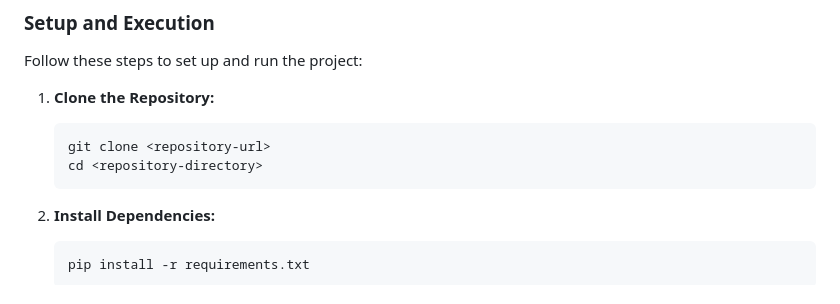
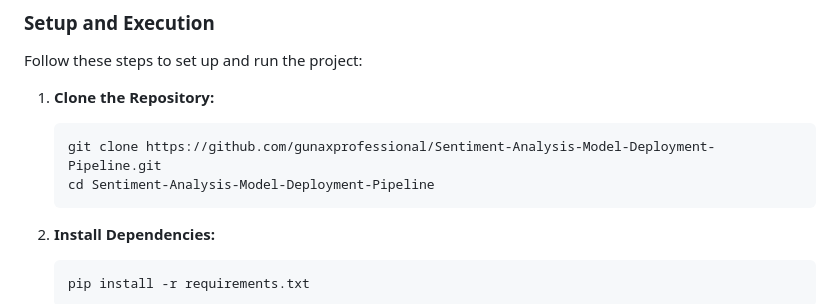
Before and after one commit to gunaxprofessional/Sentiment-Analysis-Model-Deployment-Pipeline, a Markdown page: README.md, the part around the change. GitHub-like rendering.

````diff
--- a/README.md
+++ b/README.md
@@ -36,8 +36,8 @@ Follow these steps to set up and run the project:
 1. **Clone the Repository:**
 
    ```bash
-   git clone <repository-url>
-   cd <repository-directory>
+   git clone https://github.com/gunaxprofessional/Sentiment-Analysis-Model-Deployment-Pipeline.git
+   cd Sentiment-Analysis-Model-Deployment-Pipeline
    ```
 
 2. **Install Dependencies:**
````
